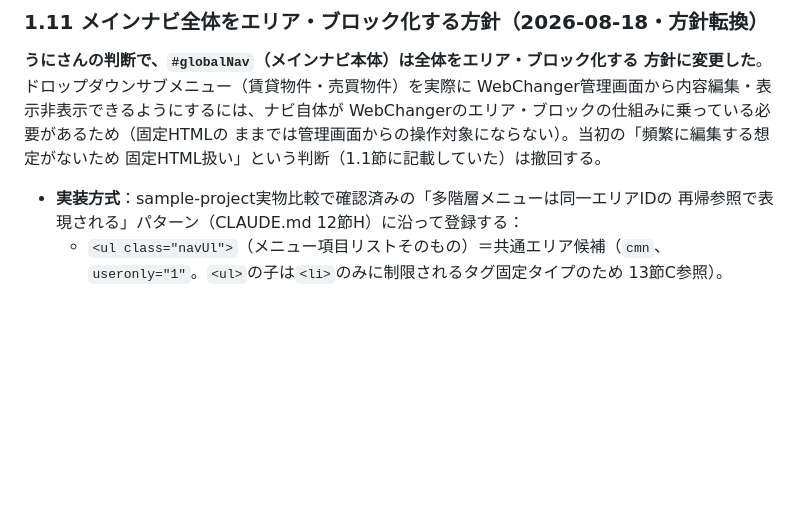
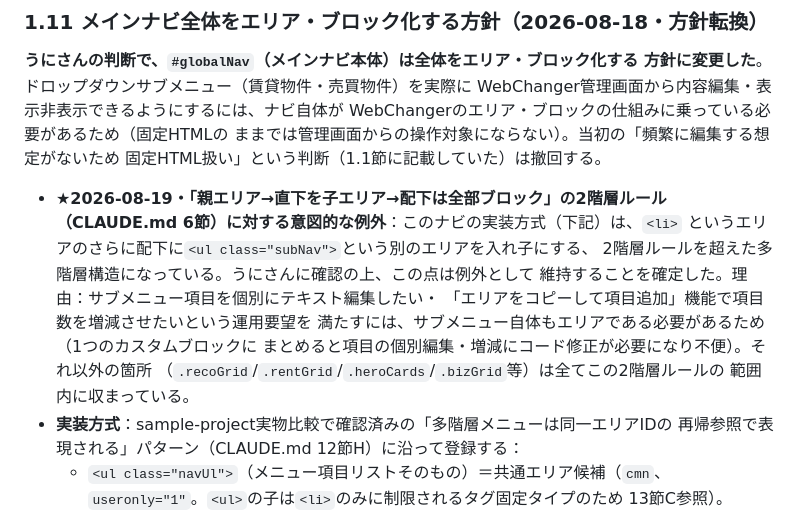
Before and after one commit to R-Kida/WC_Template01, a Markdown page: taisei-site-エリアブロック設置ガイド.md, the part around the change. Rendered like a GitHub page; blank space fills up the shorter version.

```diff
--- a/taisei-site-エリアブロック設置ガイド.md
+++ b/taisei-site-エリアブロック設置ガイド.md
@@ -221,6 +221,16 @@ WebChangerのエリア・ブロックの仕組みに乗っている必要があ
 ままでは管理画面からの操作対象にならない）。当初の「頻繁に編集する想定がないため
 固定HTML扱い」という判断（1.1節に記載していた）は撤回する。
 
+- **★2026-08-19・「親エリア→直下を子エリア→配下は全部ブロック」の2階層ルール
+  （CLAUDE.md 6節）に対する意図的な例外**：このナビの実装方式（下記）は、`<li>`
+  というエリアのさらに配下に`<ul class="subNav">`という別のエリアを入れ子にする、
+  2階層ルールを超えた多階層構造になっている。うにさんに確認の上、この点は例外として
+  維持することを確定した。理由：サブメニュー項目を個別にテキスト編集したい・
+  「エリアをコピーして項目追加」機能で項目数を増減させたいという運用要望を
+  満たすには、サブメニュー自体もエリアである必要があるため（1つのカスタムブロックに
+  まとめると項目の個別編集・増減にコード修正が必要になり不便）。それ以外の箇所
+  （`.recoGrid`/`.rentGrid`/`.heroCards`/`.bizGrid`等）は全てこの2階層ルールの
+  範囲内に収まっている。
 - **実装方式**：sample-project実物比較で確認済みの「多階層メニューは同一エリアIDの
   再帰参照で表現される」パターン（CLAUDE.md 12節H）に沿って登録する：
   - `<ul class="navUl">`（メニュー項目リストそのもの）＝共通エリア候補（`cmn`、
```
Also changed, not shown: CLAUDE.md (+20 -0 lines).
